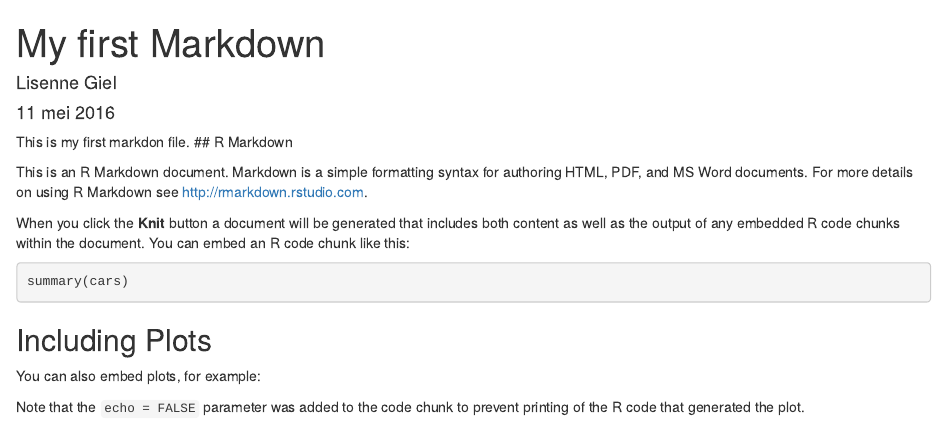
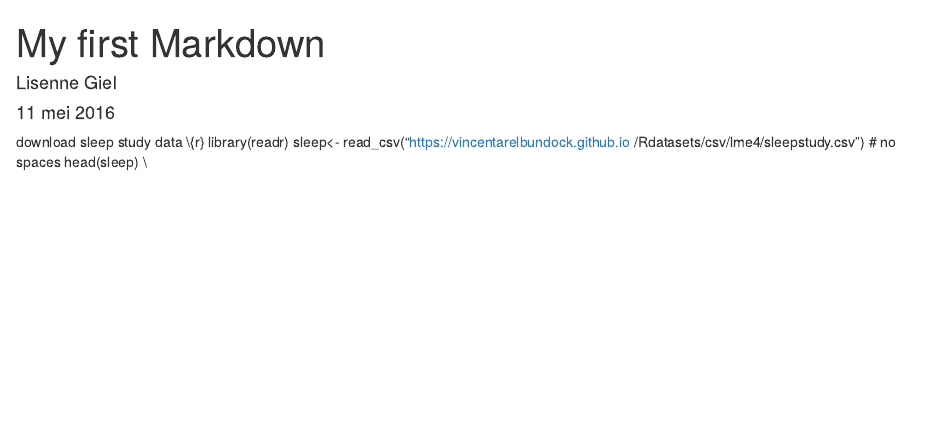
Before and after one commit to LisenneGiel/session_1, an R Markdown document (my_first_markdown.rmd): the page in a window 1100 px wide, from its top. Rendered offline with R 4.5, knitr and Pandoc, with nearby package versions; the code chunks are not run, so their results and figures are left out.

Commit message:
Replaced boilerplate with code to download sleep study data

````diff
--- a/my_first_markdown.rmd
+++ b/my_first_markdown.rmd
@@ -8,23 +8,10 @@ output: html_document
 ```{r setup, include=FALSE}
 knitr::opts_chunk$set(echo = TRUE)
 ```
-This is my first markdon file.
-## R Markdown
-
-This is an R Markdown document. Markdown is a simple formatting syntax for authoring HTML, PDF, and MS Word documents. For more details on using R Markdown see <http://rmarkdown.rstudio.com>.
-
-When you click the **Knit** button a document will be generated that includes both content as well as the output of any embedded R code chunks within the document. You can embed an R code chunk like this:
-
-```{r cars}
-summary(cars)
-```
-
-## Including Plots
-
-You can also embed plots, for example:
-
-```{r pressure, echo=FALSE}
-plot(pressure)
-```
-
-Note that the `echo = FALSE` parameter was added to the code chunk to prevent printing of the R code that generated the plot.
+download sleep study data
+\\\{r}
+library(readr)
+sleep<- read_csv("https://vincentarelbundock.github.io
+  /Rdatasets/csv/lme4/sleepstudy.csv") # no spaces
+head(sleep)
+\\\
````
